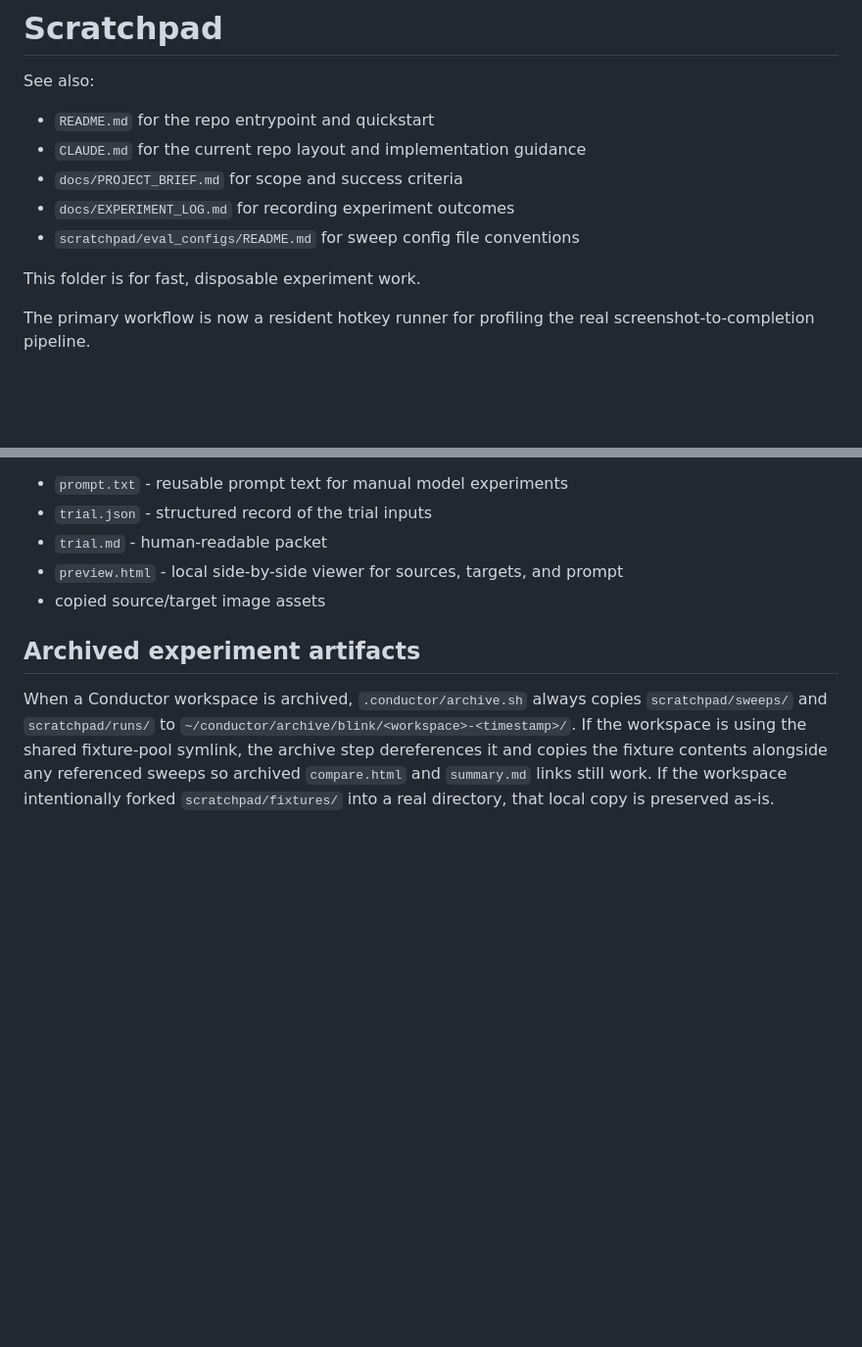
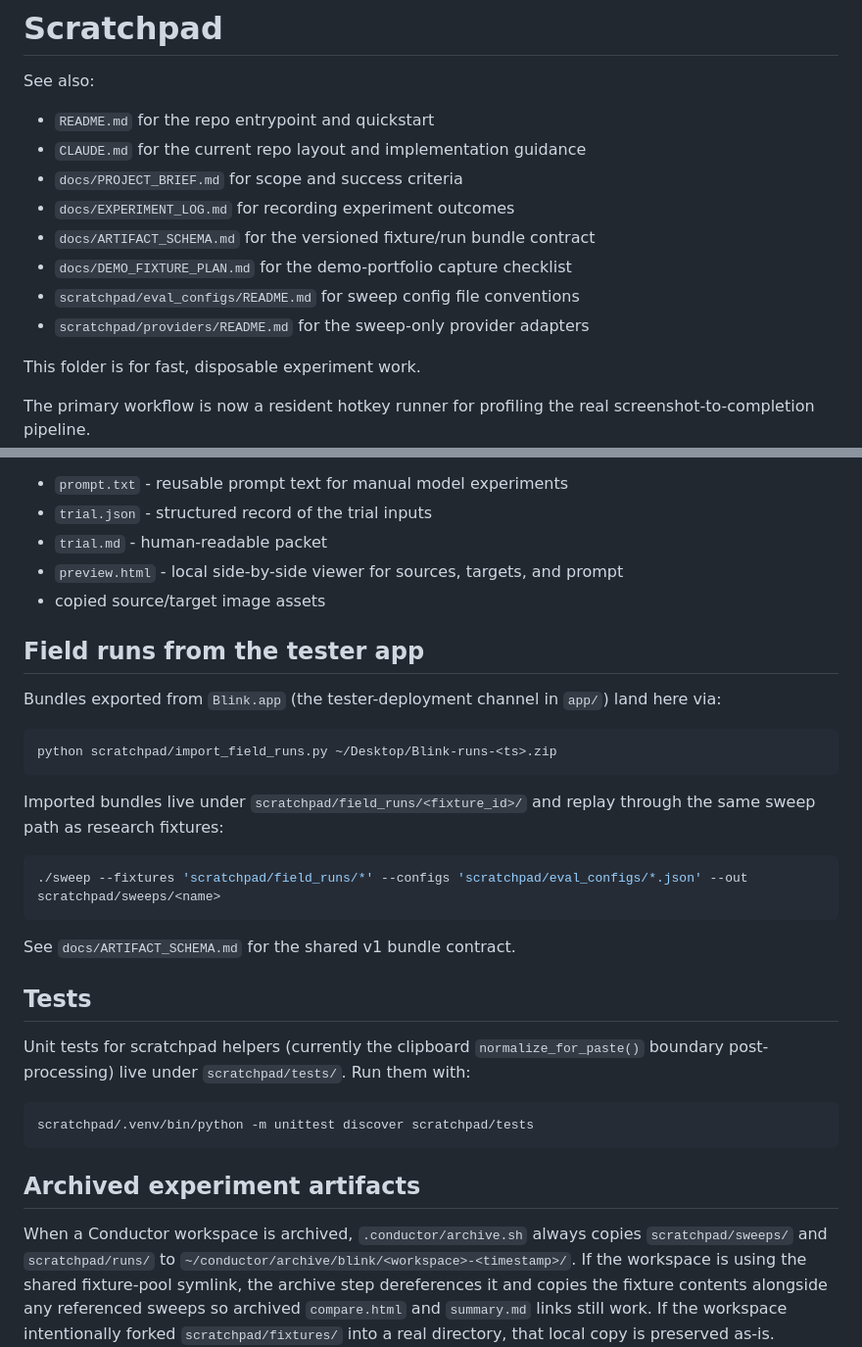
Before and after one commit to getblink/blink, a Markdown page: scratchpad/README.md, 2 parts joined by grey strips. Shown at 98% size. GitHub-like rendering; blank space fills up the shorter version.

````diff
--- a/scratchpad/README.md
+++ b/scratchpad/README.md
@@ -6,7 +6,10 @@ See also:
 - `CLAUDE.md` for the current repo layout and implementation guidance
 - `docs/PROJECT_BRIEF.md` for scope and success criteria
 - `docs/EXPERIMENT_LOG.md` for recording experiment outcomes
+- `docs/ARTIFACT_SCHEMA.md` for the versioned fixture/run bundle contract
+- `docs/DEMO_FIXTURE_PLAN.md` for the demo-portfolio capture checklist
 - `scratchpad/eval_configs/README.md` for sweep config file conventions
+- `scratchpad/providers/README.md` for the sweep-only provider adapters
 
 This folder is for fast, disposable experiment work.
 
@@ -196,6 +199,30 @@ Each run folder contains:
 - `preview.html` - local side-by-side viewer for sources, targets, and prompt
 - copied source/target image assets
 
+## Field runs from the tester app
+
+Bundles exported from `Blink.app` (the tester-deployment channel in `app/`) land here via:
+
+```bash
+python scratchpad/import_field_runs.py ~/Desktop/Blink-runs-<ts>.zip
+```
+
+Imported bundles live under `scratchpad/field_runs/<fixture_id>/` and replay through the same sweep path as research fixtures:
+
+```bash
+./sweep --fixtures 'scratchpad/field_runs/*' --configs 'scratchpad/eval_configs/*.json' --out scratchpad/sweeps/<name>
+```
+
+See `docs/ARTIFACT_SCHEMA.md` for the shared v1 bundle contract.
+
+## Tests
+
+Unit tests for scratchpad helpers (currently the clipboard `normalize_for_paste()` boundary post-processing) live under `scratchpad/tests/`. Run them with:
+
+```bash
+scratchpad/.venv/bin/python -m unittest discover scratchpad/tests
+```
+
 ## Archived experiment artifacts
 
 When a Conductor workspace is archived, `.conductor/archive.sh` always copies `scratchpad/sweeps/` and `scratchpad/runs/` to `~/conductor/archive/blink/<workspace>-<timestamp>/`. If the workspace is using the shared fixture-pool symlink, the archive step dereferences it and copies the fixture contents alongside any referenced sweeps so archived `compare.html` and `summary.md` links still work. If the workspace intentionally forked `scratchpad/fixtures/` into a real directory, that local copy is preserved as-is.
````
Also changed, not shown: CLAUDE.md (+12 -1 lines).
